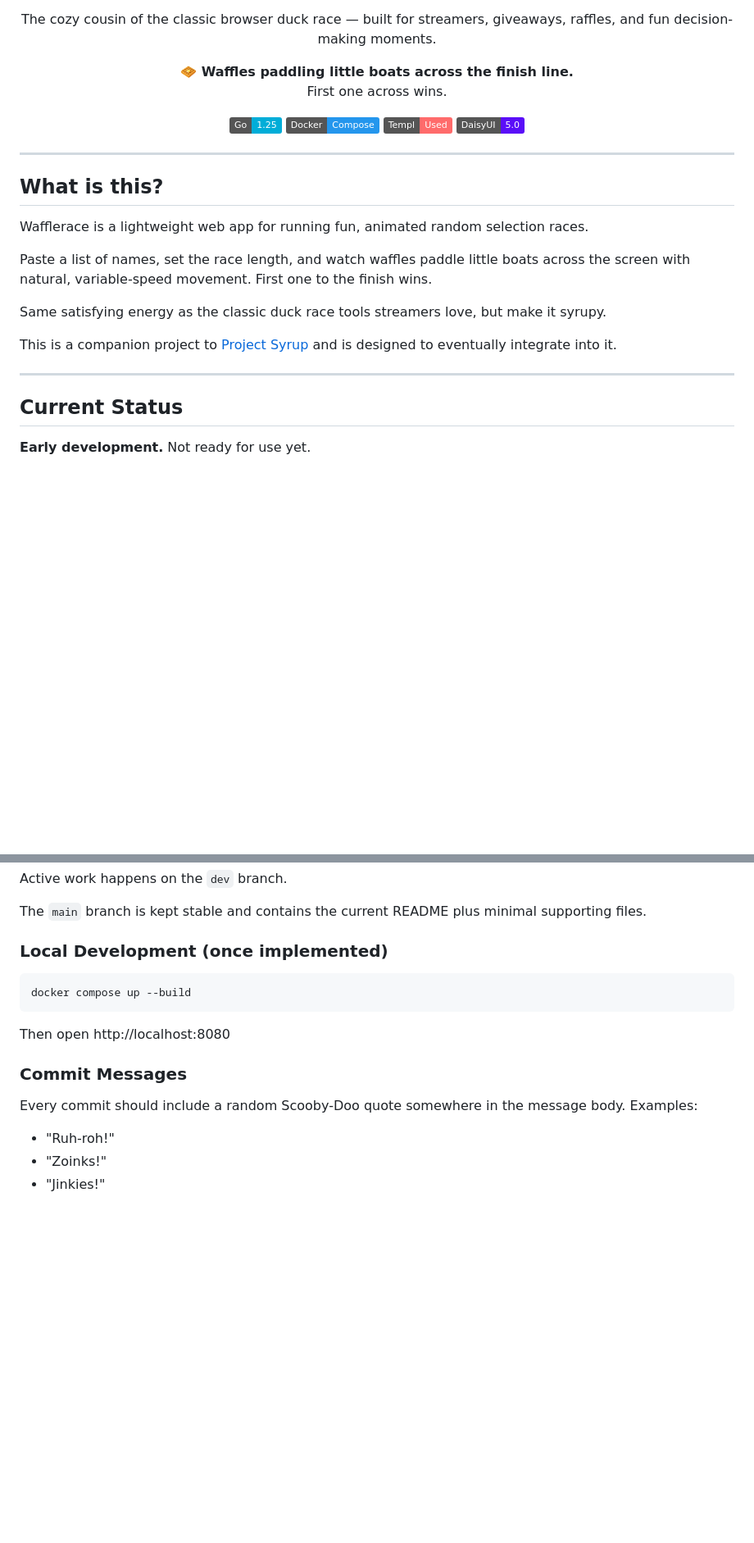
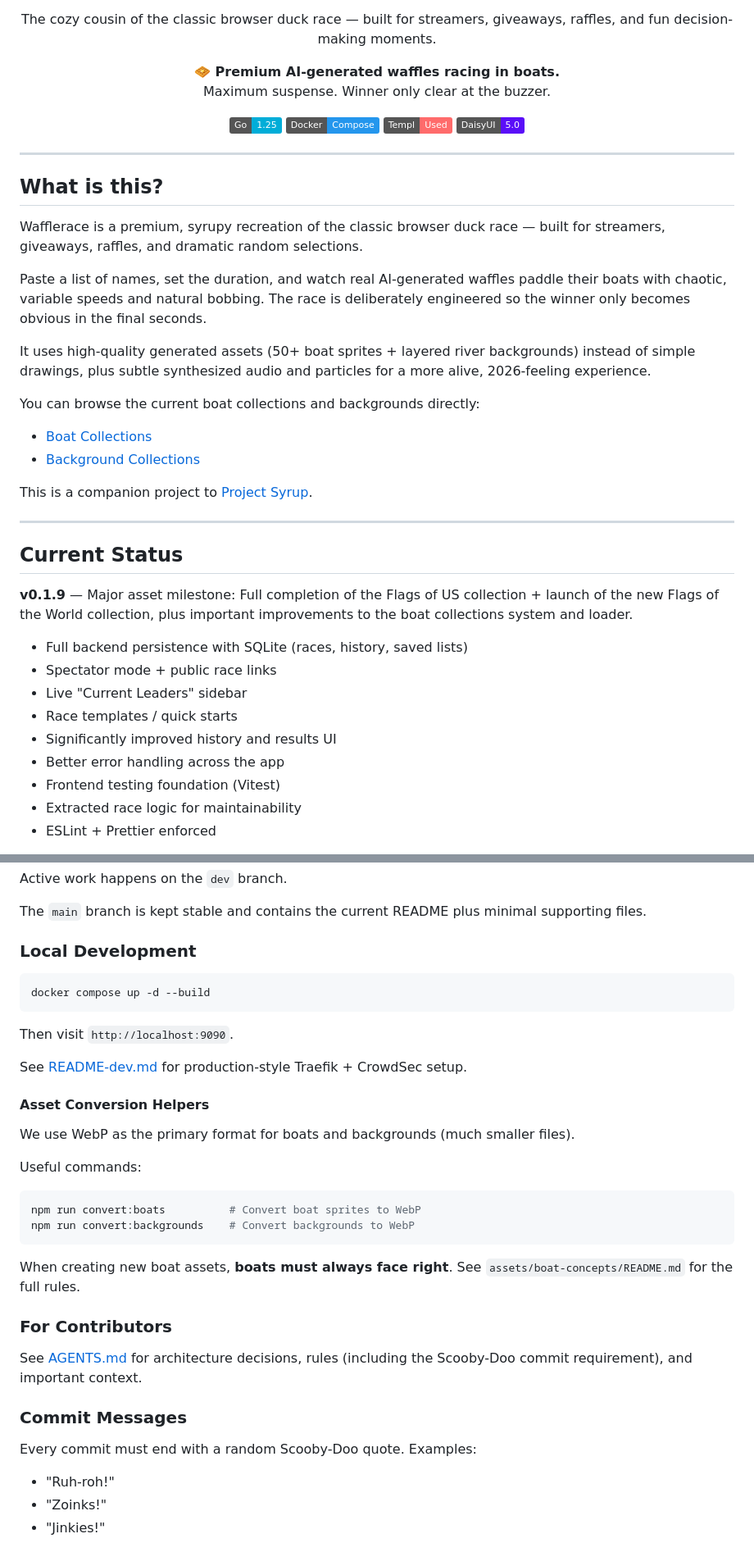
Before and after one commit to notfixingit3/wafflerace, a Markdown page: README.md, 2 parts joined by grey strips. Shown: that part at 82% size. Drawn GitHub-style; badges without logos; blank space fills up the shorter version.

````diff
--- a/README.md
+++ b/README.md
@@ -13,8 +13,8 @@
 </p>
 
 <p align="center">
-  <strong>🧇 Waffles paddling little boats across the finish line.</strong><br>
-  First one across wins.
+  <strong>🧇 Premium AI-generated waffles racing in boats.</strong><br>
+  Maximum suspense. Winner only clear at the buzzer.
 </p>
 
 <p align="center">
@@ -28,17 +28,30 @@
 
 ## What is this?
 
-Wafflerace is a lightweight web app for running fun, animated random selection races.
+Wafflerace is a premium, syrupy recreation of the classic browser duck race — built for streamers, giveaways, raffles, and dramatic random selections.
 
-Paste a list of names, set the race length, and watch waffles paddle little boats across the screen with natural, variable-speed movement. First one to the finish wins.
+Paste a list of names, set the duration, and watch real AI-generated waffles paddle their boats with chaotic, variable speeds and natural bobbing. The race is deliberately engineered so the winner only becomes obvious in the final seconds.
 
-Same satisfying energy as the classic duck race tools streamers love, but make it syrupy.
+It uses high-quality generated assets (50+ boat sprites + layered river backgrounds) instead of simple drawings, plus subtle synthesized audio and particles for a more alive, 2026-feeling experience.
 
-This is a companion project to [Project Syrup](https://github.com/notfixingit3/waffle) and is designed to eventually integrate into it.
+You can browse the current boat collections and backgrounds directly:
+- [Boat Collections](assets/boats/README.md)
+- [Background Collections](assets/backgrounds/README.md)
+
+This is a companion project to [Project Syrup](https://github.com/notfixingit3/waffle).
 
 ---
 
 ## Current Status
 
-**Early development.** Not ready for use yet.
+**v0.1.9** — Major asset milestone: Full completion of the Flags of US collection + launch of the new Flags of the World collection, plus important improvements to the boat collections system and loader.
+- Full backend persistence with SQLite (races, history, saved lists)
+- Spectator mode + public race links
+- Live "Current Leaders" sidebar
+- Race templates / quick starts
+- Significantly improved history and results UI
+- Better error handling across the app
+- Frontend testing foundation (Vitest)
+- Extracted race logic for maintainability
+- ESLint + Prettier enforced
 
@@ -80,17 +149,36 @@ Active work happens on the `dev` branch.
 
 The `main` branch is kept stable and contains the current README plus minimal supporting files.
 
-### Local Development (once implemented)
+### Local Development
 
 ```bash
-docker compose up --build
+docker compose up -d --build
 ```
 
-Then open http://localhost:8080
+Then visit `http://localhost:9090`.
+
+See [README-dev.md](README-dev.md) for production-style Traefik + CrowdSec setup.
+
+#### Asset Conversion Helpers
+
+We use WebP as the primary format for boats and backgrounds (much smaller files).
+
+Useful commands:
+
+```bash
+npm run convert:boats          # Convert boat sprites to WebP
+npm run convert:backgrounds    # Convert backgrounds to WebP
+```
+
+When creating new boat assets, **boats must always face right**. See `assets/boat-concepts/README.md` for the full rules.
+
+### For Contributors
+
+See [AGENTS.md](AGENTS.md) for architecture decisions, rules (including the Scooby-Doo commit requirement), and important context.
 
 ### Commit Messages
 
-Every commit should include a random Scooby-Doo quote somewhere in the message body. Examples:
+Every commit must end with a random Scooby-Doo quote. Examples:
 
 - "Ruh-roh!"
 - "Zoinks!"
````
Also changed, not shown: other parts of README.md (+71 -11 lines), assets/logo.png, 1 other file.
